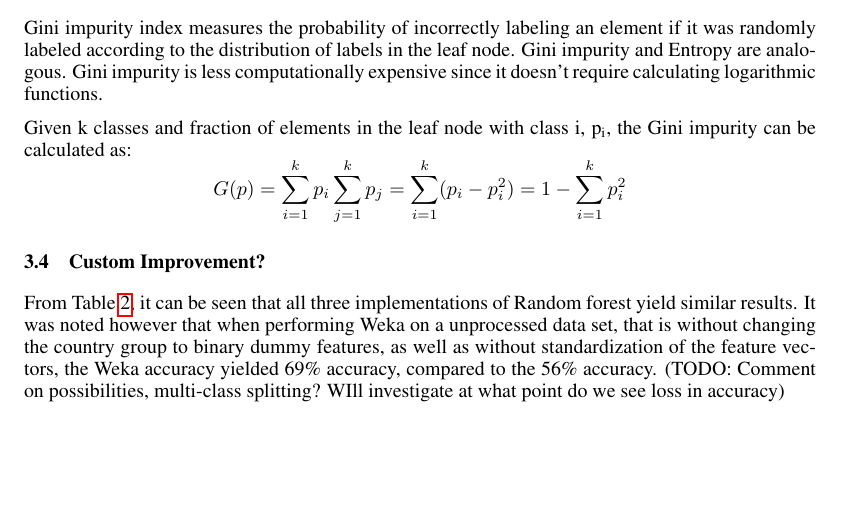
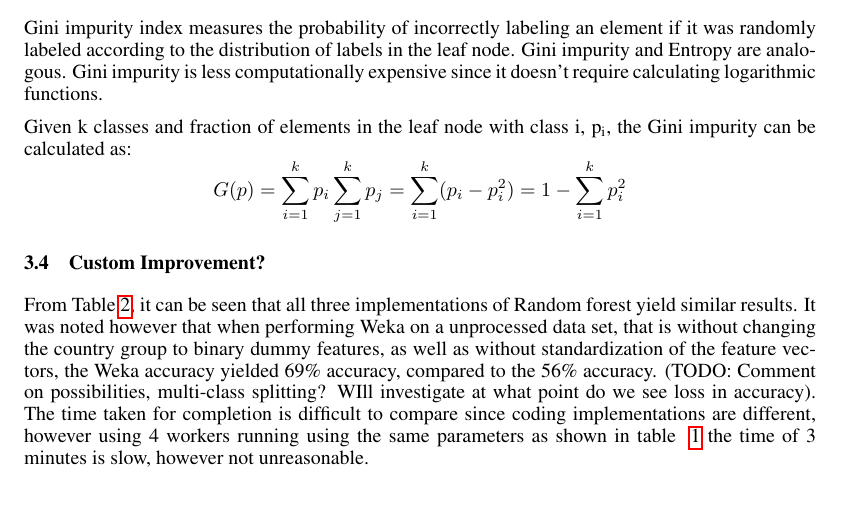
Before and after one commit to robintwhite/RandomForest-CMPT726FinalProject, a LaTeX paper (report/report.tex): part of page 3 of 5, cut so that both start at the same text, the shorter picture padded with empty space. Compiled offline with pdfLaTeX.

Commit message:
Add time and results to table

```diff
--- a/report/report.tex
+++ b/report/report.tex
@@ -159,7 +159,7 @@ our implementation             &compare speed and accuracy at least	&TIME \\
 \end{center}
 \end{table}
 
-From Table~\ref{clas-table}, it can be seen that all three implementations of Random forest yield similar results. It was noted however that when performing Weka on a unprocessed data set, that is without changing the country group to binary dummy features, as well as without standardization of the feature vectors, the Weka accuracy yielded 69\% accuracy, compared to the 56\% accuracy. (TODO: Comment on possibilities, multi-class splitting? WIll investigate at what point do we see loss in accuracy)
+From Table~\ref{clas-table}, it can be seen that all three implementations of Random forest yield similar results. It was noted however that when performing Weka on a unprocessed data set, that is without changing the country group to binary dummy features, as well as without standardization of the feature vectors, the Weka accuracy yielded 69\% accuracy, compared to the 56\% accuracy. (TODO: Comment on possibilities, multi-class splitting? WIll investigate at what point do we see loss in accuracy). The time taken for completion is difficult to compare since coding implementations are different, however using 4 workers running using the same parameters as shown in table ~\ref{scikit-table} the time of 3 minutes is slow, however not unreasonable.
 
 Random forests have been shown to achieve high classification performance through ensemble with a set of decision trees that are constructed using randomly selected feature subspaces. The performance of an ensemble learner is dependent on the accuracy of each component learner and the diversity of the components, especially when using a small set of trees which may be limited due to computational cost. The randomization can cause occurence of bad predicting trees as well as correated trees which can lead to poor ensemble decisions, which can be observed when performing multiple training runs using the same parameters which can lead to different accuracy results. Attempts have been made to improve the performance of this model by building a forest of only uncorrelated high performing trees. \cite{Bharathidason2014}
 
```
Also changed, not shown: report/report.tex (2 more changed lines).
